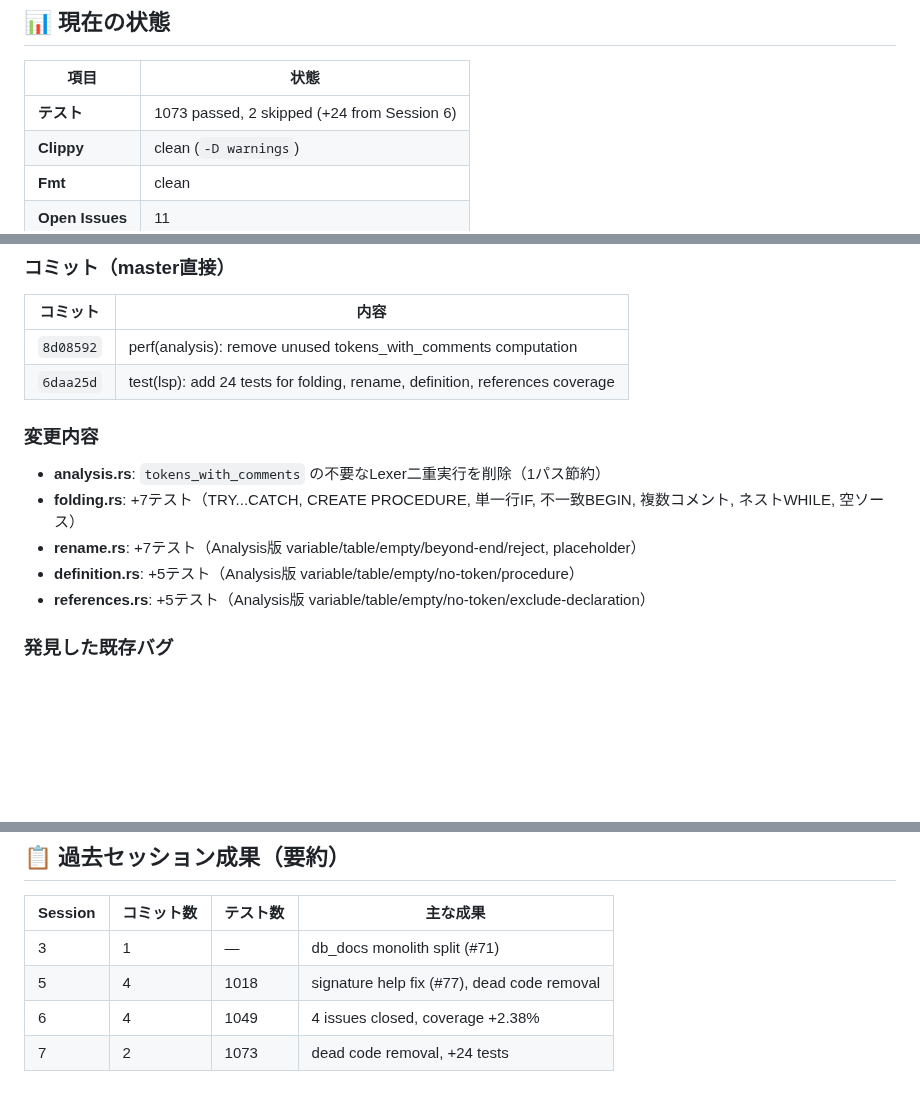
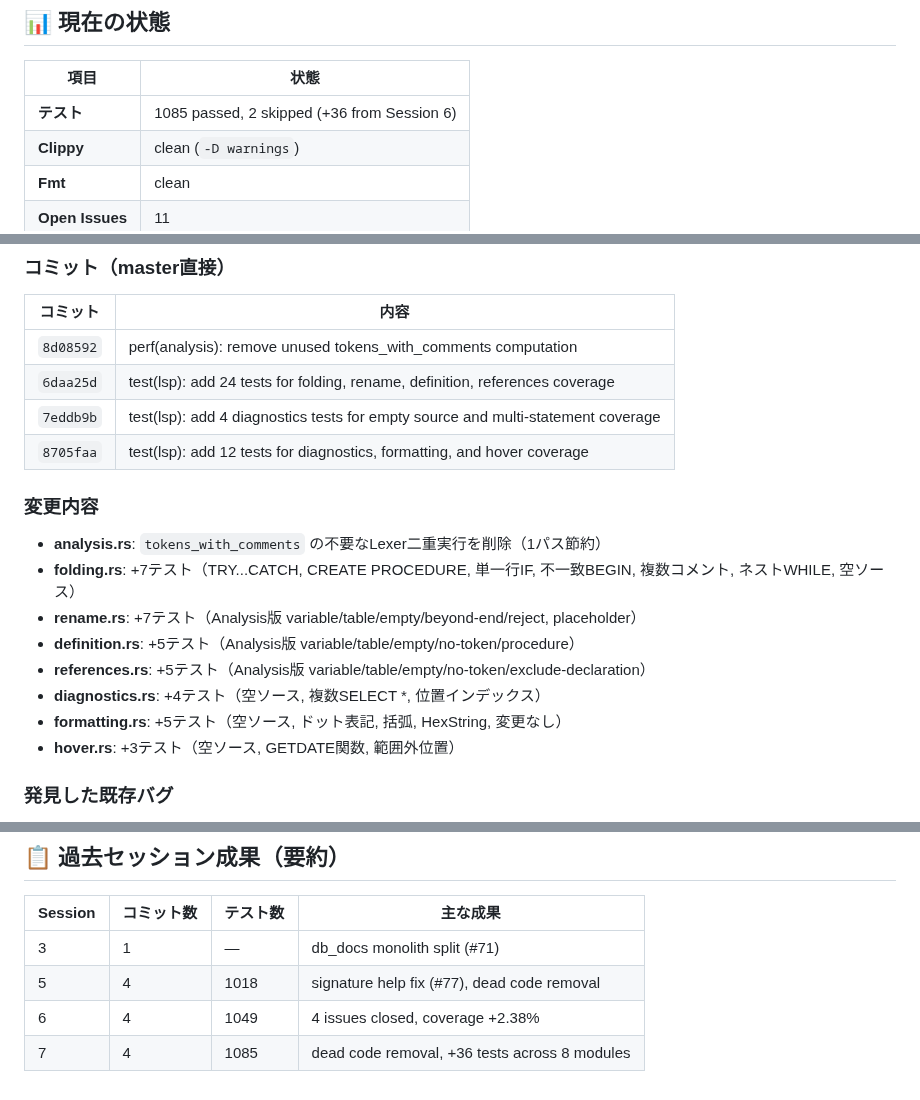
Before and after one commit to Protom512/tsqlremaker, a Markdown page: WHITEBOARD.md, 3 parts joined by grey strips. Rendered like a GitHub page; blank space fills up the shorter version.

Commit message:
docs: update WHITEBOARD with session 7 final results
Co-Authored-By: glm 4.7 <noreply@zhipuai.cn>

```diff
--- a/WHITEBOARD.md
+++ b/WHITEBOARD.md
@@ -10,7 +10,7 @@
 
 | 項目 | 状態 |
 |------|------|
-| **テスト** | 1073 passed, 2 skipped (+24 from Session 6) |
+| **テスト** | 1085 passed, 2 skipped (+36 from Session 6) |
 | **Clippy** | clean (`-D warnings`) |
 | **Fmt** | clean |
 | **Open Issues** | 11 |
@@ -26,6 +26,8 @@
 |---------|------|
 | `8d08592` | perf(analysis): remove unused tokens_with_comments computation |
 | `6daa25d` | test(lsp): add 24 tests for folding, rename, definition, references coverage |
+| `7eddb9b` | test(lsp): add 4 diagnostics tests for empty source and multi-statement coverage |
+| `8705faa` | test(lsp): add 12 tests for diagnostics, formatting, and hover coverage |
 
 ### 変更内容
 - **analysis.rs**: `tokens_with_comments` の不要なLexer二重実行を削除（1パス節約）
@@ -33,6 +35,9 @@
 - **rename.rs**: +7テスト（Analysis版 variable/table/empty/beyond-end/reject, placeholder）
 - **definition.rs**: +5テスト（Analysis版 variable/table/empty/no-token/procedure）
 - **references.rs**: +5テスト（Analysis版 variable/table/empty/no-token/exclude-declaration）
+- **diagnostics.rs**: +4テスト（空ソース, 複数SELECT *, 位置インデックス）
+- **formatting.rs**: +5テスト（空ソース, ドット表記, 括弧, HexString, 変更なし）
+- **hover.rs**: +3テスト（空ソース, GETDATE関数, 範囲外位置）
 
 ### 発見した既存バグ
 - `DocumentAnalysis::new("BEGIN TRY\n    SELECT 1\n    SELECT 2\nEND TRY\n...")` がスタックオーバーフローを起こす（10GBメモリ割当でクラッシュ）。`SymbolTableBuilder::build_tolerant` またはパーサーが無限再帰する可能性。根本原因は未特定。
@@ -90,4 +95,4 @@ ase-ls (tower-lsp 0.20, lsp-types 0.94.1)
 | 3 | 1 | — | db_docs monolith split (#71) |
 | 5 | 4 | 1018 | signature help fix (#77), dead code removal |
 | 6 | 4 | 1049 | 4 issues closed, coverage +2.38% |
-| 7 | 2 | 1073 | dead code removal, +24 tests |
+| 7 | 4 | 1085 | dead code removal, +36 tests across 8 modules |
```
